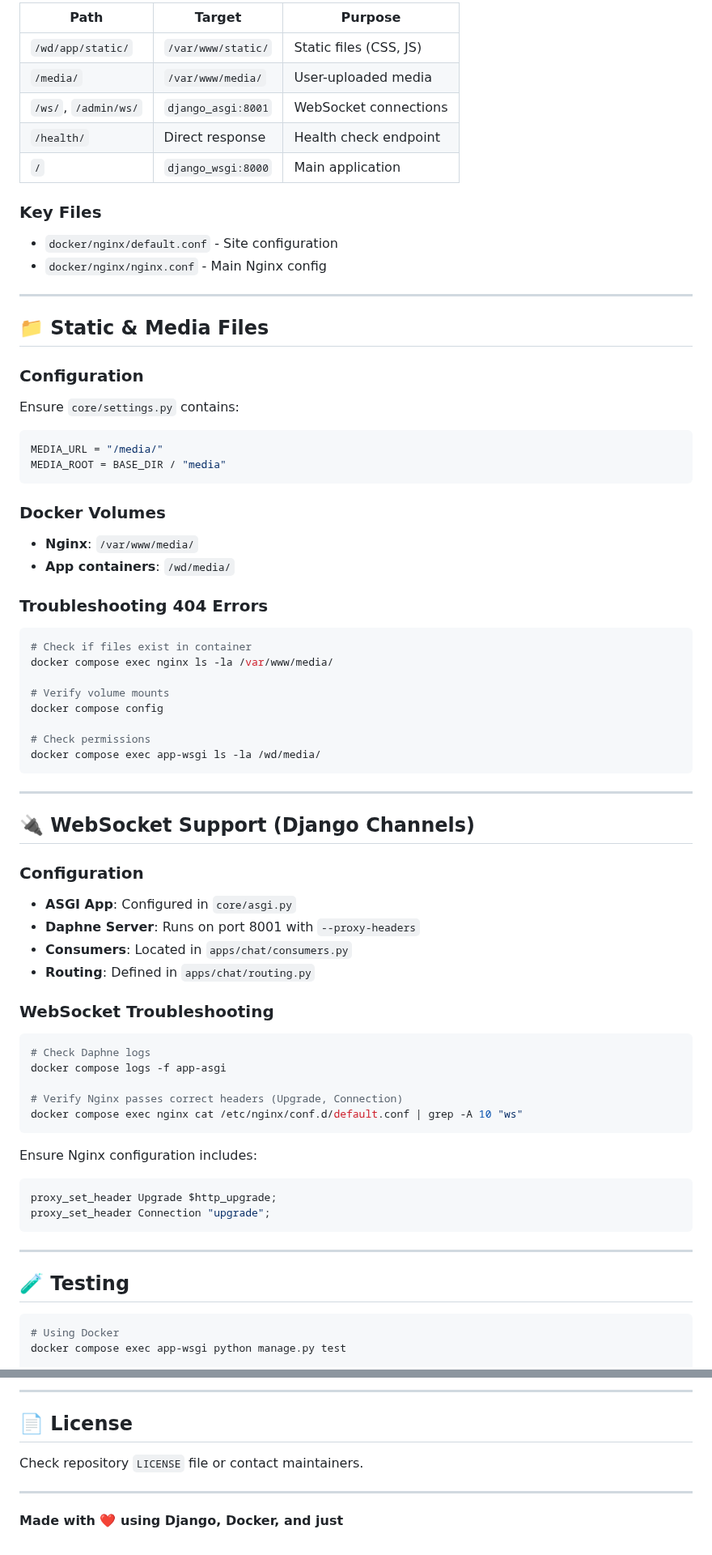
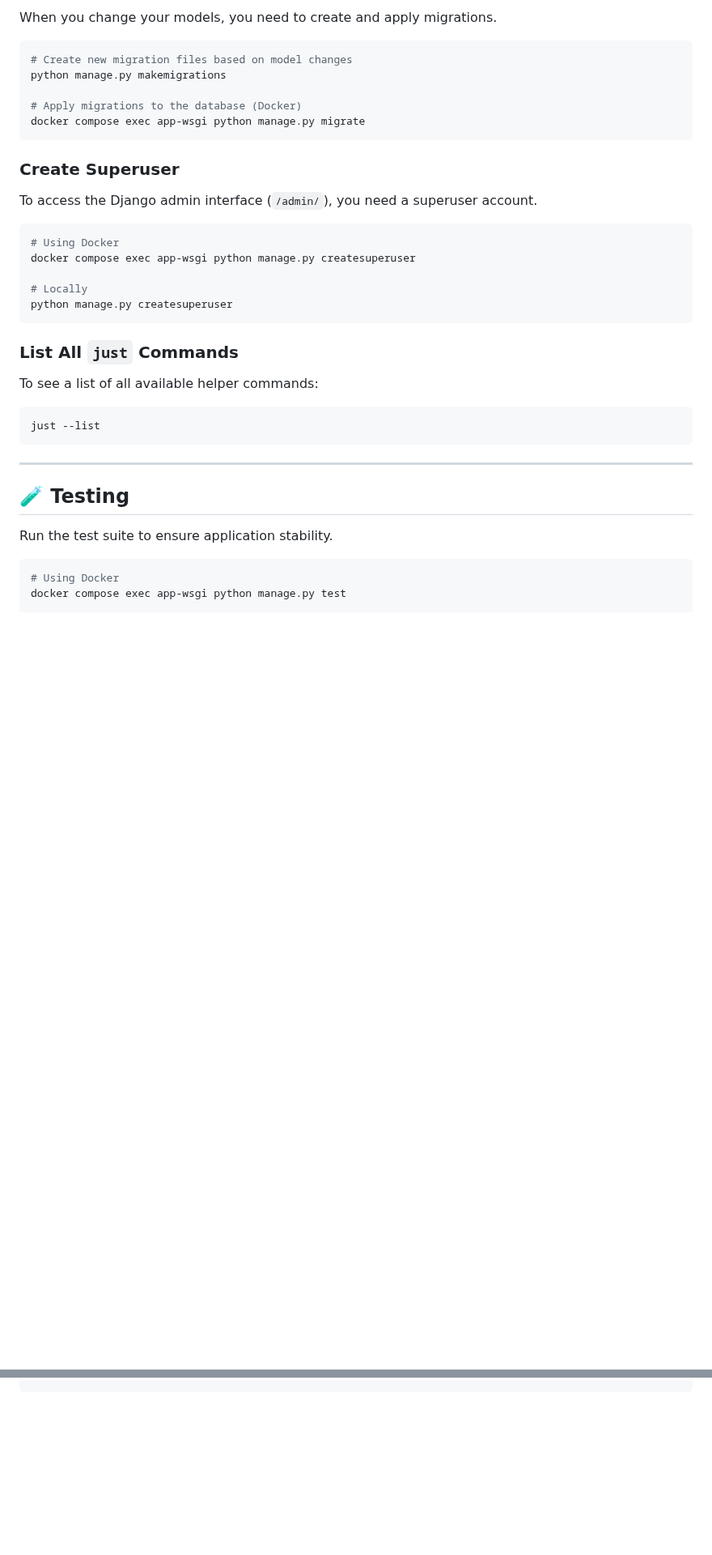
Before and after one commit to koskrub-15/django-pc-builder, a Markdown page: README.md, 2 parts joined by grey strips. Shown at 81% size. Rendered like a GitHub page; blank space fills up the shorter version.

````diff
--- a/README.md
+++ b/README.md
@@ -174,78 +138,39 @@ just init-i-dev  # Creates venv, installs deps, configures pre-commit
 
-| Path | Target | Purpose |
-|------|--------|---------|
-| `/wd/app/static/` | `/var/www/static/` | Static files (CSS, JS) |
-| `/media/` | `/var/www/media/` | User-uploaded media |
-| `/ws/`, `/admin/ws/` | `django_asgi:8001` | WebSocket connections |
-| `/health/` | Direct response | Health check endpoint |
-| `/` | `django_wsgi:8000` | Main application |
+When you change your models, you need to create and apply migrations.
 
-### Key Files
-- `docker/nginx/default.conf` - Site configuration
-- `docker/nginx/nginx.conf` - Main Nginx config
+```shell
+# Create new migration files based on model changes
+python manage.py makemigrations
 
----
-
-## 📁 Static & Media Files
-
-### Configuration
-
-Ensure `core/settings.py` contains:
-
-```python
-MEDIA_URL = "/media/"
-MEDIA_ROOT = BASE_DIR / "media"
+# Apply migrations to the database (Docker)
+docker compose exec app-wsgi python manage.py migrate
 ```
 
-### Docker Volumes
+### Create Superuser
 
-- **Nginx**: `/var/www/media/`
-- **App containers**: `/wd/media/`
-
-### Troubleshooting 404 Errors
+To access the Django admin interface (`/admin/`), you need a superuser account.
 
 ```shell
-# Check if files exist in container
-docker compose exec nginx ls -la /var/www/media/
+# Using Docker
+docker compose exec app-wsgi python manage.py createsuperuser
 
-# Verify volume mounts
-docker compose config
-
-# Check permissions
-docker compose exec app-wsgi ls -la /wd/media/
+# Locally
+python manage.py createsuperuser
 ```
 
----
+### List All `just` Commands
 
-## 🔌 WebSocket Support (Django Channels)
-
-### Configuration
-
-- **ASGI App**: Configured in `core/asgi.py`
-- **Daphne Server**: Runs on port 8001 with `--proxy-headers`
-- **Consumers**: Located in `apps/chat/consumers.py`
-- **Routing**: Defined in `apps/chat/routing.py`
-
-### WebSocket Troubleshooting
+To see a list of all available helper commands:
 
 ```shell
-# Check Daphne logs
-docker compose logs -f app-asgi
-
-# Verify Nginx passes correct headers (Upgrade, Connection)
-docker compose exec nginx cat /etc/nginx/conf.d/default.conf | grep -A 10 "ws"
-```
-
-Ensure Nginx configuration includes:
-
-```nginx
-proxy_set_header Upgrade $http_upgrade;
-proxy_set_header Connection "upgrade";
+just --list
 ```
 
 ---
 
 ## 🧪 Testing
+
+Run the test suite to ensure application stability.
 
 ```shell
 # Using Docker
@@ -335,9 +181,0 @@ just --list
----
-
-## 📄 License
-
-Check repository `LICENSE` file or contact maintainers.
-
----
-
-**Made with ❤️ using Django, Docker, and just**
````
Also changed, not shown: other parts of README.md (+60 -174 lines), about.md (deleted, +0 -74 lines).
